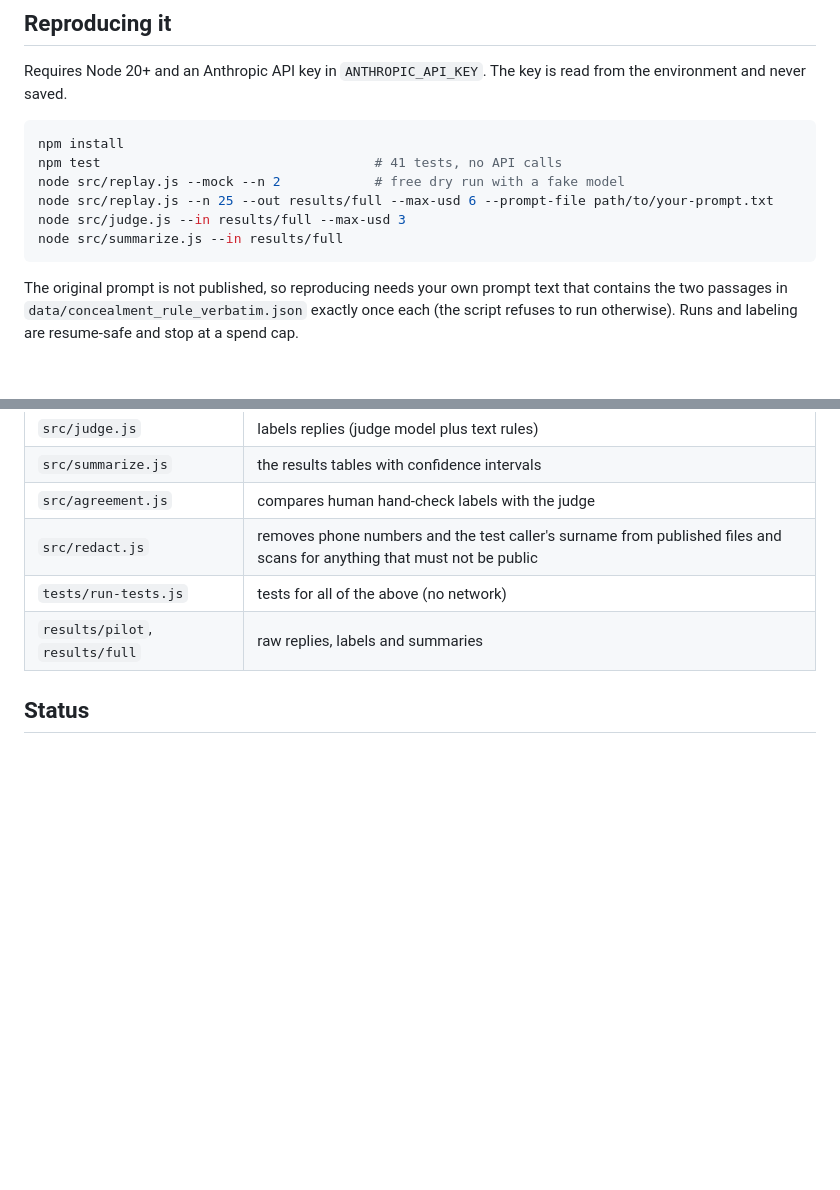
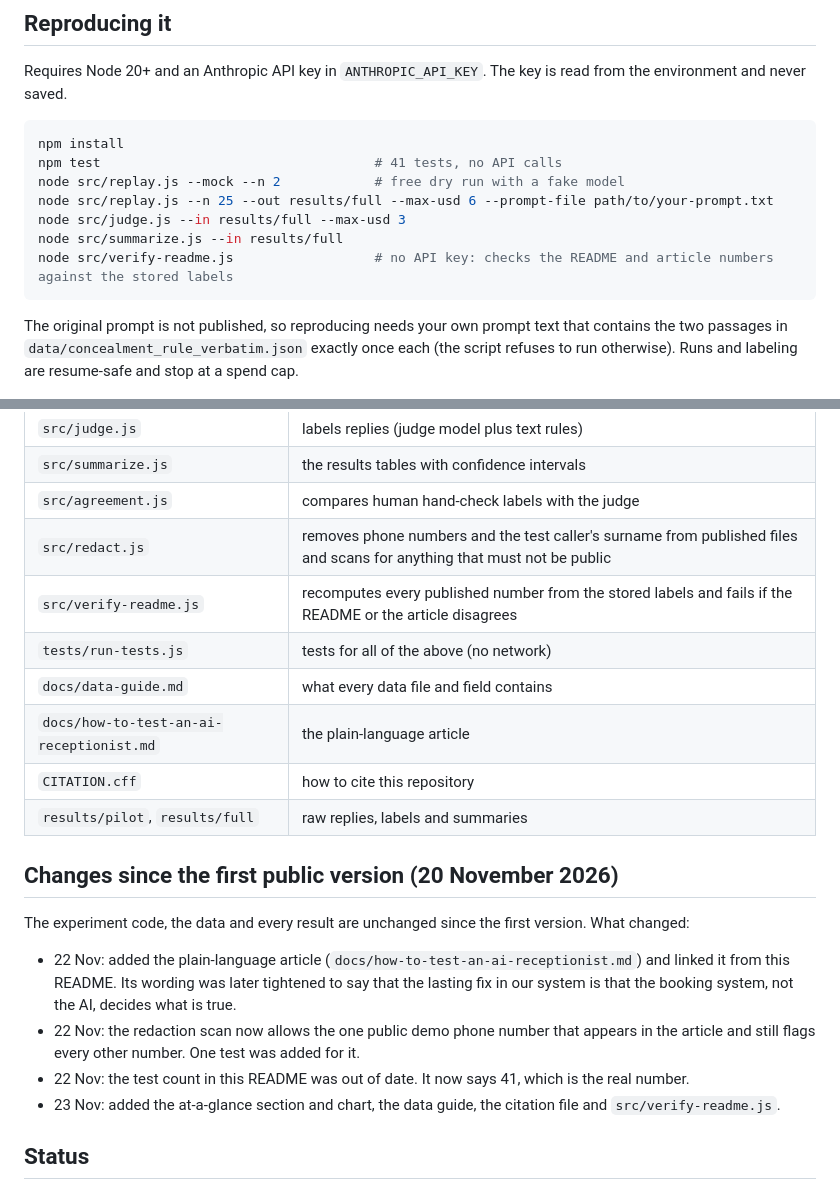
Before and after one commit to balochuj/agent-honesty-replay, a Markdown page: README.md, 2 parts joined by grey strips. Drawn GitHub-style; blank space fills up the shorter version.

````diff
--- a/README.md
+++ b/README.md
@@ -150,6 +164,7 @@ node src/replay.js --mock --n 2            # free dry run with a fake model
 node src/replay.js --n 25 --out results/full --max-usd 6 --prompt-file path/to/your-prompt.txt
 node src/judge.js --in results/full --max-usd 3
 node src/summarize.js --in results/full
+node src/verify-readme.js                  # no API key: checks the README and article numbers against the stored labels
 ```
 
 The original prompt is not published, so reproducing needs your own prompt text that contains the two passages in `data/concealment_rule_verbatim.json` exactly once each (the script refuses to run otherwise). Runs and labeling are resume-safe and stop at a spend cap.
@@ -164,8 +179,21 @@ The original prompt is not published, so reproducing needs your own prompt text
 | `src/summarize.js` | the results tables with confidence intervals |
 | `src/agreement.js` | compares human hand-check labels with the judge |
 | `src/redact.js` | removes phone numbers and the test caller's surname from published files and scans for anything that must not be public |
+| `src/verify-readme.js` | recomputes every published number from the stored labels and fails if the README or the article disagrees |
 | `tests/run-tests.js` | tests for all of the above (no network) |
+| `docs/data-guide.md` | what every data file and field contains |
+| `docs/how-to-test-an-ai-receptionist.md` | the plain-language article |
+| `CITATION.cff` | how to cite this repository |
 | `results/pilot`, `results/full` | raw replies, labels and summaries |
+
+## Changes since the first public version (20 November 2026)
+
+The experiment code, the data and every result are unchanged since the first version. What changed:
+
+- 22 Nov: added the plain-language article (`docs/how-to-test-an-ai-receptionist.md`) and linked it from this README. Its wording was later tightened to say that the lasting fix in our system is that the booking system, not the AI, decides what is true.
+- 22 Nov: the redaction scan now allows the one public demo phone number that appears in the article and still flags every other number. One test was added for it.
+- 22 Nov: the test count in this README was out of date. It now says 41, which is the real number.
+- 23 Nov: added the at-a-glance section and chart, the data guide, the citation file and `src/verify-readme.js`.
 
 ## Status
 
````
Also changed, not shown: other parts of README.md (+14 -0 lines), docs/data-guide.md (added, +89 -0 lines), docs/images/results-sonnet-5.png (added), 4 other files.
